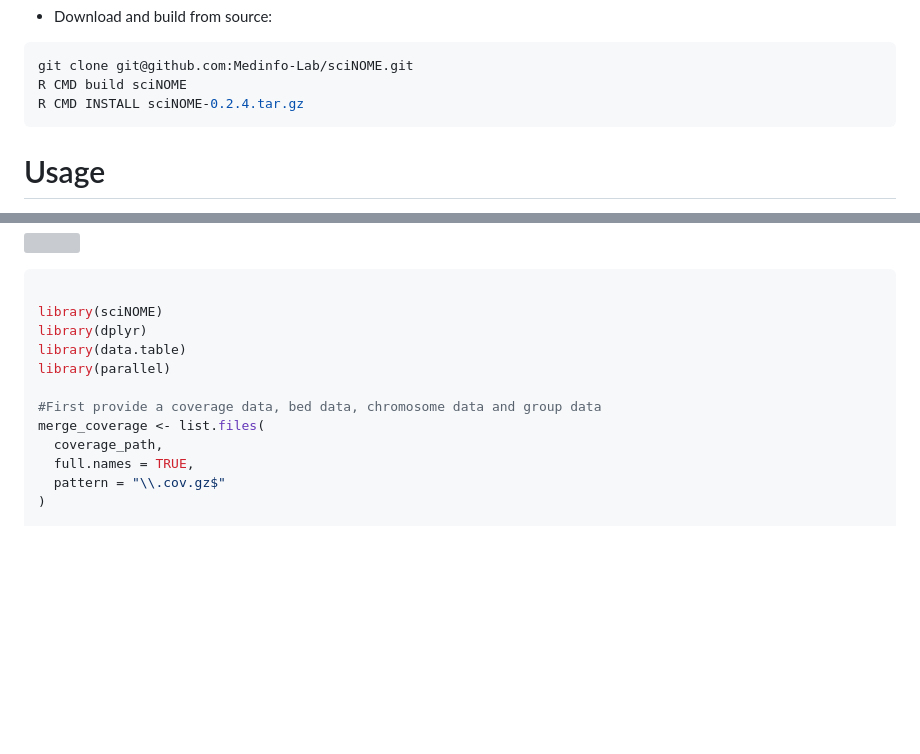
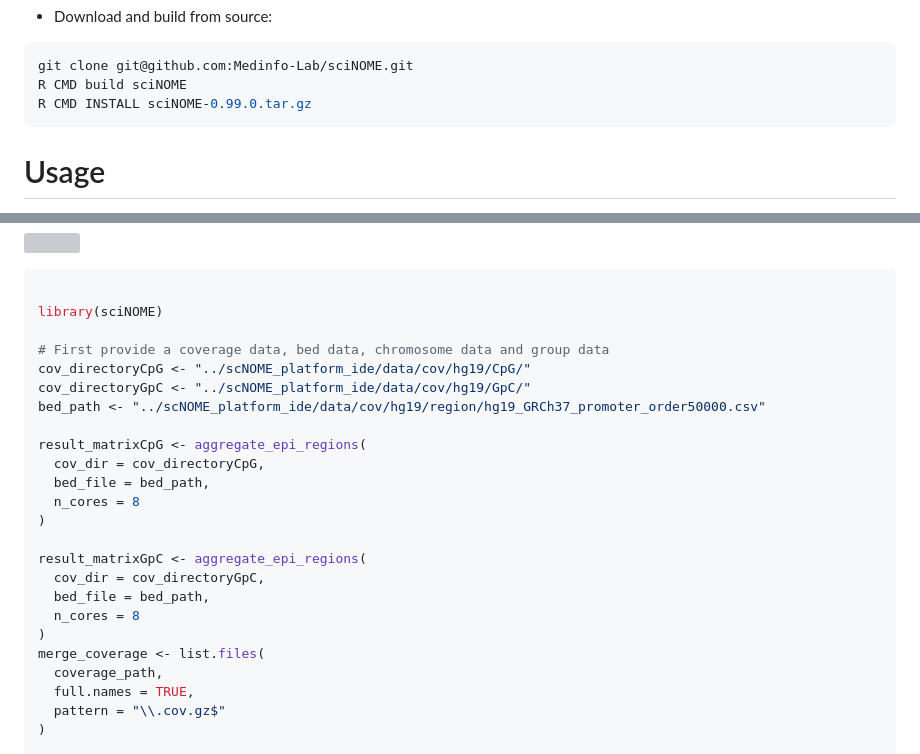
Before and after one commit to Medinfo-Lab/sciNOME, a Markdown page: README.md, 2 parts joined by grey strips. Rendered like a GitHub page; blank space fills up the shorter version; grey boxes are pictures that could not be loaded.

````diff
--- a/README.md
+++ b/README.md
@@ -22,7 +22,7 @@ If you prefer to build the package by hand, follow these steps:
 ```R
 git clone git@github.com:Medinfo-Lab/sciNOME.git
 R CMD build sciNOME
-R CMD INSTALL sciNOME-0.2.4.tar.gz
+R CMD INSTALL sciNOME-0.99.0.tar.gz
 ```
 
 # Usage
@@ -42,11 +42,23 @@ R CMD INSTALL sciNOME-0.2.4.tar.gz
 ```R
 
 library(sciNOME)
-library(dplyr)
-library(data.table)
-library(parallel)
 
-#First provide a coverage data, bed data, chromosome data and group data
+# First provide a coverage data, bed data, chromosome data and group data
+cov_directoryCpG <- "../scNOME_platform_ide/data/cov/hg19/CpG/"
+cov_directoryGpC <- "../scNOME_platform_ide/data/cov/hg19/GpC/"
+bed_path <- "../scNOME_platform_ide/data/cov/hg19/region/hg19_GRCh37_promoter_order50000.csv"
+
+result_matrixCpG <- aggregate_epi_regions(
+  cov_dir = cov_directoryCpG,
+  bed_file = bed_path,
+  n_cores = 8
+)
+
+result_matrixGpC <- aggregate_epi_regions(
+  cov_dir = cov_directoryGpC,
+  bed_file = bed_path,
+  n_cores = 8
+)
 merge_coverage <- list.files(
   coverage_path,
   full.names = TRUE,
````
